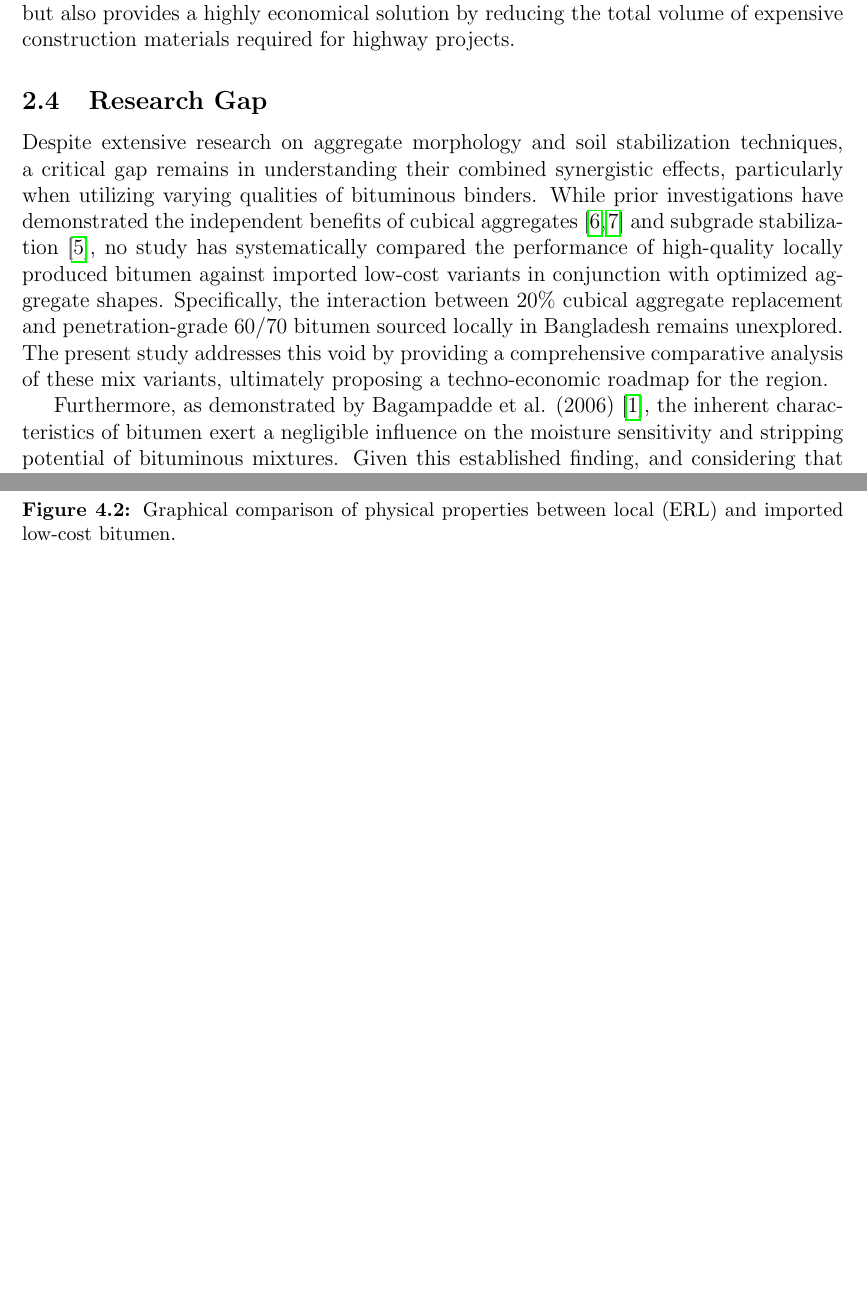
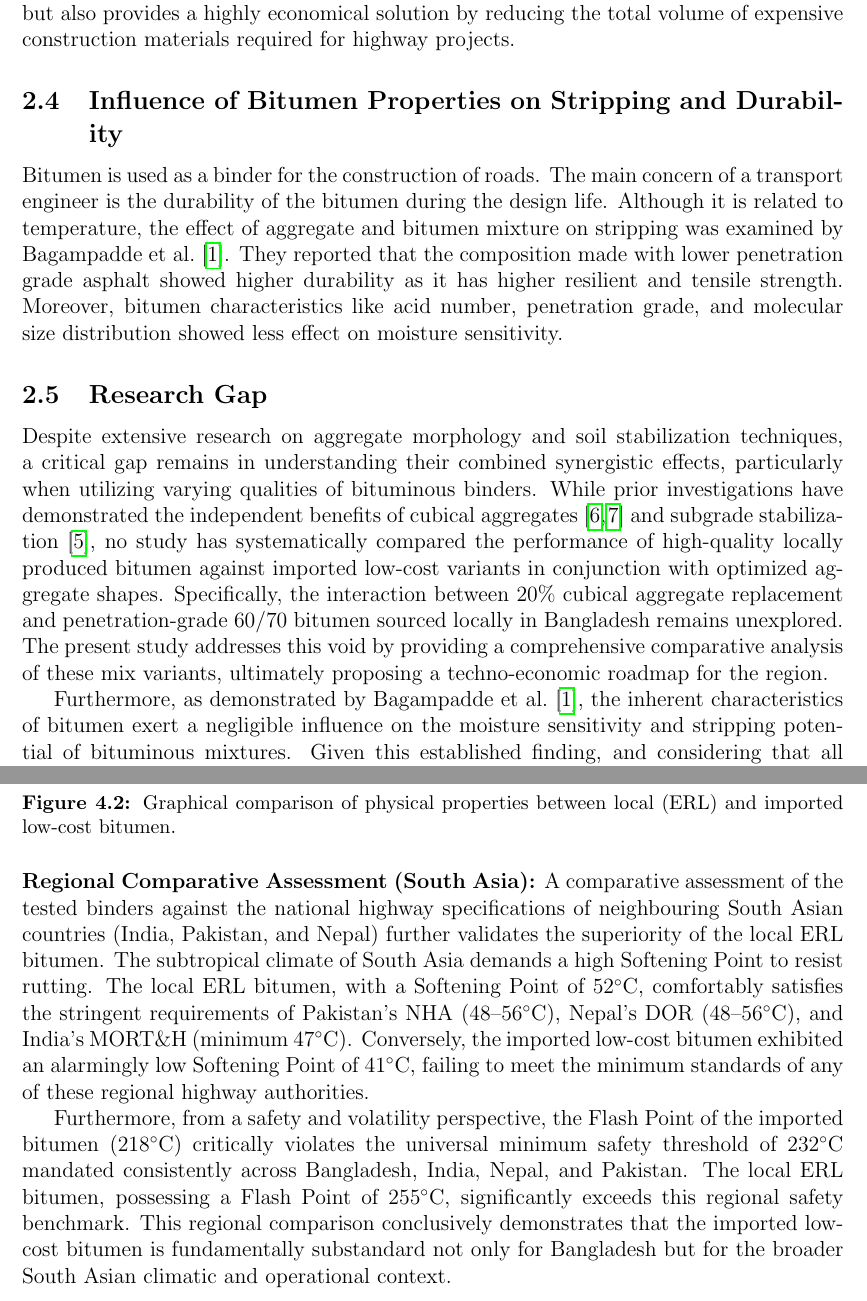
Before and after one commit to secrakibmridha/defence-writing, a LaTeX paper (draft 0.tex): two parts of pages 15 and 24 of 34, joined at a grey line, cut so that both start at the same text, the shorter picture padded with empty space. Compiled offline with pdfLaTeX.

Commit message:
Add Section 2.4 & Regional Comparative Assessment in Section 4.2

```diff
--- a/draft 0.tex
+++ b/draft 0.tex
@@ -417,10 +417,13 @@ The morphological characteristics of coarse aggregates---specifically their shap
 \subsection{Subgrade Stabilization and Economic Road Construction}
 In addition to optimizing the surface course, strengthening the pavement foundation is a critical strategy for achieving cost-effective road construction. Sood and Bansal~\cite{sood2015evaluation} evaluated the techno-economic benefits of utilizing industrial by-products, such as lime and fly ash, for subgrade soil stabilization. Their research demonstrated that treating weak subgrade soils with these additives substantially increases the California Bearing Ratio (CBR) up to an optimal limit. A stronger, stabilized subgrade fundamentally reduces the required thickness of the overlying flexible pavement layers. Consequently, this approach not only mitigates the environmental impact of industrial waste disposal but also provides a highly economical solution by reducing the total volume of expensive construction materials required for highway projects.
 
+\subsection{Influence of Bitumen Properties on Stripping and Durability}
+Bitumen is used as a binder for the construction of roads. The main concern of a transport engineer is the durability of the bitumen during the design life. Although it is related to temperature, the effect of aggregate and bitumen mixture on stripping was examined by Bagampadde et al.~\cite{bagampadde2006impact}. They reported that the composition made with lower penetration grade asphalt showed higher durability as it has higher resilient and tensile strength. Moreover, bitumen characteristics like acid number, penetration grade, and molecular size distribution showed less effect on moisture sensitivity.
+
 \subsection{Research Gap}
 Despite extensive research on aggregate morphology and soil stabilization techniques, a critical gap remains in understanding their combined synergistic effects, particularly when utilizing varying qualities of bituminous binders. While prior investigations have demonstrated the independent benefits of cubical aggregates~\cite{teja2020effect, sumanth2017study} and subgrade stabilization~\cite{sood2015evaluation}, no study has systematically compared the performance of high-quality locally produced bitumen against imported low-cost variants in conjunction with optimized aggregate shapes. Specifically, the interaction between 20\% cubical aggregate replacement and penetration-grade 60/70 bitumen sourced locally in Bangladesh remains unexplored. The present study addresses this void by providing a comprehensive comparative analysis of these mix variants, ultimately proposing a techno-economic roadmap for the region.
 
-Furthermore, as demonstrated by Bagampadde et al. (2006) \cite{bagampadde2006impact}, the inherent characteristics of bitumen exert a negligible influence on the moisture sensitivity and stripping potential of bituminous mixtures. Given this established finding, and considering that all experimental mixes in the present study utilized aggregates sourced from a single uniform quarry in Sylhet, conducting additional moisture damage assessments was not the primary objective. Instead, the central focus remained on evaluating the load-bearing capacity of the two distinct bitumen types, a parameter thoroughly validated through rigorous Marshall stability testing.
+Furthermore, as demonstrated by Bagampadde et al.~\cite{bagampadde2006impact}, the inherent characteristics of bitumen exert a negligible influence on the moisture sensitivity and stripping potential of bituminous mixtures. Given this established finding, and considering that all experimental mixes in the present study utilized aggregates sourced from a single uniform quarry in Sylhet, conducting additional moisture damage assessments was not the primary objective. Instead, the central focus remained on evaluating the load-bearing capacity of the two distinct bitumen types, a parameter thoroughly validated through rigorous Marshall stability testing.
 
 \section{Methodology}
 
@@ -671,6 +674,11 @@ The safety and volatility characteristics also showed marked differences; the lo
     \label{fig:bitumen_properties}
 \end{figure}
 
+\noindent\textbf{Regional Comparative Assessment (South Asia):}
+A comparative assessment of the tested binders against the national highway specifications of neighbouring South Asian countries (India, Pakistan, and Nepal) further validates the superiority of the local ERL bitumen. The subtropical climate of South Asia demands a high Softening Point to resist rutting. The local ERL bitumen, with a Softening Point of $52^{\circ}\text{C}$, comfortably satisfies the stringent requirements of Pakistan's NHA ($48$--$56^{\circ}\text{C}$), Nepal's DOR ($48$--$56^{\circ}\text{C}$), and India's MORT\&H (minimum $47^{\circ}\text{C}$). Conversely, the imported low-cost bitumen exhibited an alarmingly low Softening Point of $41^{\circ}\text{C}$, failing to meet the minimum standards of any of these regional highway authorities.
+
+Furthermore, from a safety and volatility perspective, the Flash Point of the imported bitumen ($218^{\circ}\text{C}$) critically violates the universal minimum safety threshold of $232^{\circ}\text{C}$ mandated consistently across Bangladesh, India, Nepal, and Pakistan. The local ERL bitumen, possessing a Flash Point of $255^{\circ}\text{C}$, significantly exceeds this regional safety benchmark. This regional comparison conclusively demonstrates that the imported low-cost bitumen is fundamentally substandard not only for Bangladesh but for the broader South Asian climatic and operational context.
+
 \subsection{Determination of Optimum Binder Content}
 
 The Marshall mix design method was employed to determine the Optimum Binder Content (OBC) for both the locally produced and imported bitumen. Specimens were prepared at varying asphalt contents ranging from 4.0\% to 6.0\% in 0.5\% increments. The volumetric properties (air voids, VMA, VFA) and mechanical properties (Marshall stability, flow, and unit weight) were evaluated to establish the optimal mix proportions.
```
Also changed, not shown: draft 0.pdf, 4 other files.
